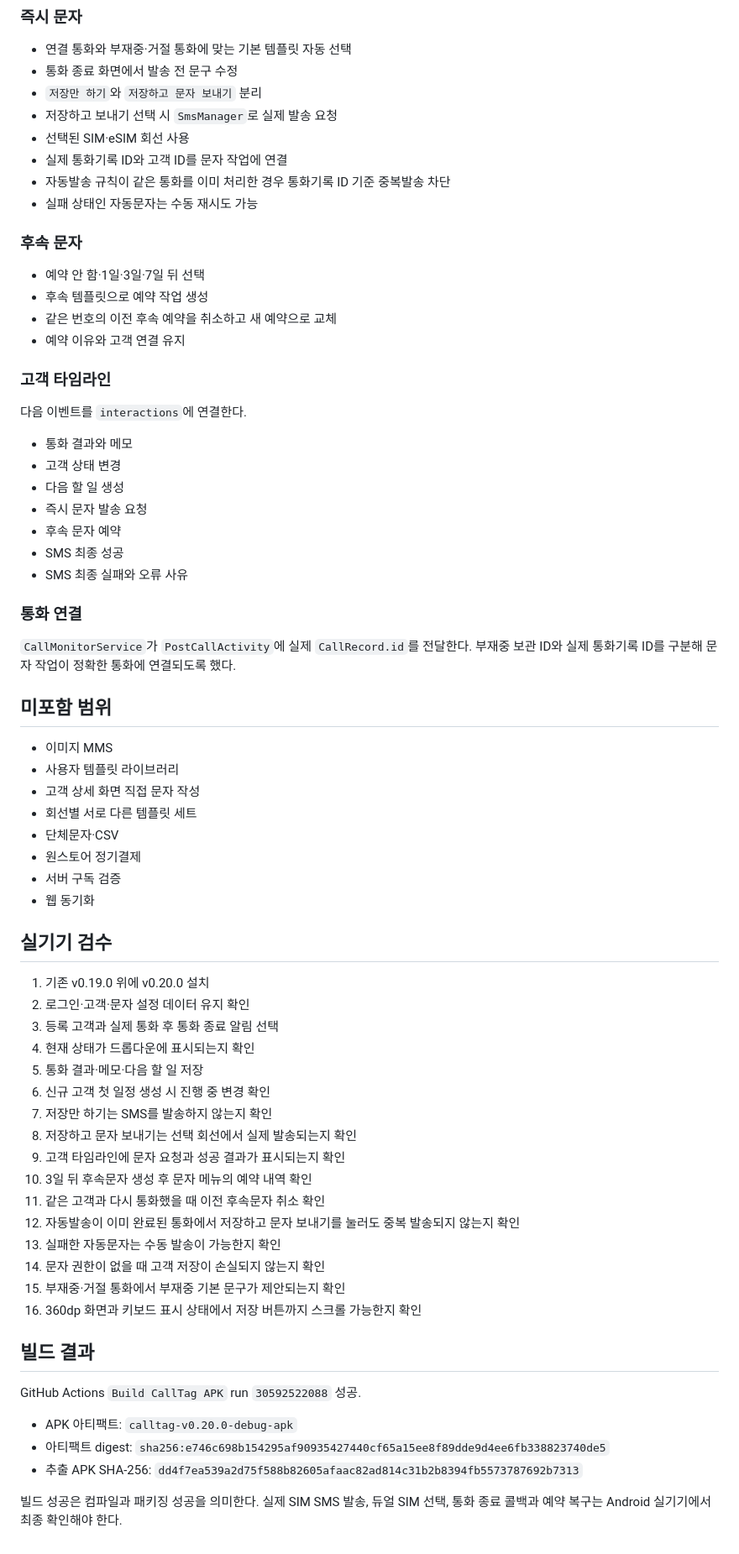
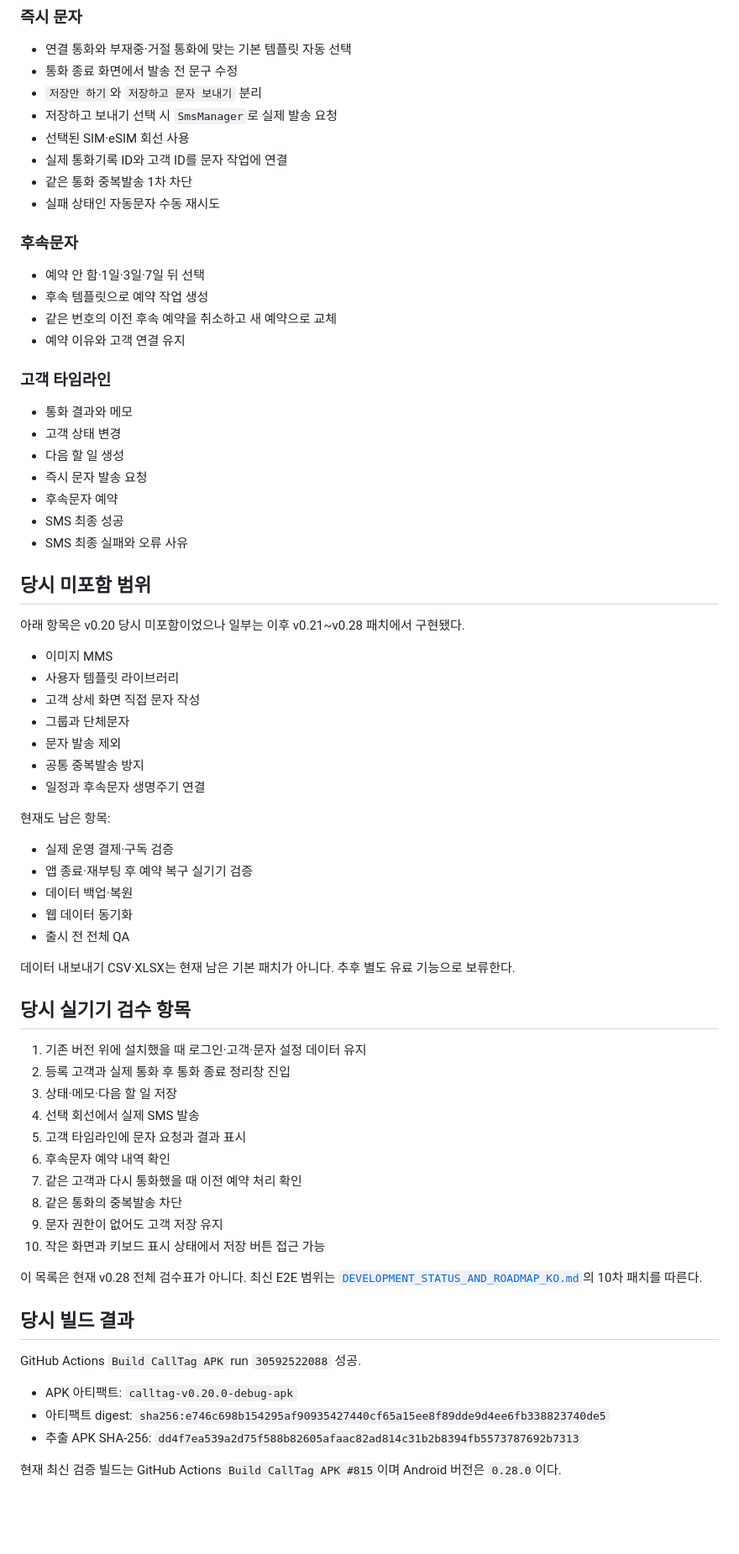
Before and after one commit to pc9839a-lgtm/calltag, a Markdown page: docs/INTEGRATION_STATUS_V020_KO.md, the part around one of its changes. Shown at 84% size. GitHub-like rendering; blank space fills up the shorter version.

Commit message:
docs: v0.20 상태 문서를 과거 기록으로 명확화

```diff
--- a/docs/INTEGRATION_STATUS_V020_KO.md
+++ b/docs/INTEGRATION_STATUS_V020_KO.md
@@ -42,10 +45,10 @@
 - 저장하고 보내기 선택 시 `SmsManager`로 실제 발송 요청
 - 선택된 SIM·eSIM 회선 사용
 - 실제 통화기록 ID와 고객 ID를 문자 작업에 연결
-- 자동발송 규칙이 같은 통화를 이미 처리한 경우 통화기록 ID 기준 중복발송 차단
-- 실패 상태인 자동문자는 수동 재시도 가능
+- 같은 통화 중복발송 1차 차단
+- 실패 상태인 자동문자 수동 재시도
 
-### 후속 문자
+### 후속문자
 
 - 예약 안 함·1일·3일·7일 뒤 선택
 - 후속 템플릿으로 예약 작업 생성
@@ -54,51 +57,52 @@
 
 ### 고객 타임라인
 
-다음 이벤트를 `interactions`에 연결한다.
-
 - 통화 결과와 메모
 - 고객 상태 변경
 - 다음 할 일 생성
 - 즉시 문자 발송 요청
-- 후속 문자 예약
+- 후속문자 예약
 - SMS 최종 성공
 - SMS 최종 실패와 오류 사유
 
-### 통화 연결
+## 당시 미포함 범위
 
-`CallMonitorService`가 `PostCallActivity`에 실제 `CallRecord.id`를 전달한다. 부재중 보관 ID와 실제 통화기록 ID를 구분해 문자 작업이 정확한 통화에 연결되도록 했다.
-
-## 미포함 범위
+아래 항목은 v0.20 당시 미포함이었으나 일부는 이후 v0.21~v0.28 패치에서 구현됐다.
 
 - 이미지 MMS
 - 사용자 템플릿 라이브러리
 - 고객 상세 화면 직접 문자 작성
-- 회선별 서로 다른 템플릿 세트
-- 단체문자·CSV
-- 원스토어 정기결제
-- 서버 구독 검증
-- 웹 동기화
+- 그룹과 단체문자
+- 문자 발송 제외
+- 공통 중복발송 방지
+- 일정과 후속문자 생명주기 연결
 
-## 실기기 검수
+현재도 남은 항목:
 
-1. 기존 v0.19.0 위에 v0.20.0 설치
-2. 로그인·고객·문자 설정 데이터 유지 확인
-3. 등록 고객과 실제 통화 후 통화 종료 알림 선택
-4. 현재 상태가 드롭다운에 표시되는지 확인
-5. 통화 결과·메모·다음 할 일 저장
-6. 신규 고객 첫 일정 생성 시 진행 중 변경 확인
-7. 저장만 하기는 SMS를 발송하지 않는지 확인
-8. 저장하고 문자 보내기는 선택 회선에서 실제 발송되는지 확인
-9. 고객 타임라인에 문자 요청과 성공 결과가 표시되는지 확인
-10. 3일 뒤 후속문자 생성 후 문자 메뉴의 예약 내역 확인
-11. 같은 고객과 다시 통화했을 때 이전 후속문자 취소 확인
-12. 자동발송이 이미 완료된 통화에서 저장하고 문자 보내기를 눌러도 중복 발송되지 않는지 확인
-13. 실패한 자동문자는 수동 발송이 가능한지 확인
-14. 문자 권한이 없을 때 고객 저장이 손실되지 않는지 확인
-15. 부재중·거절 통화에서 부재중 기본 문구가 제안되는지 확인
-16. 360dp 화면과 키보드 표시 상태에서 저장 버튼까지 스크롤 가능한지 확인
+- 실제 운영 결제·구독 검증
+- 앱 종료·재부팅 후 예약 복구 실기기 검증
+- 데이터 백업·복원
+- 웹 데이터 동기화
+- 출시 전 전체 QA
 
-## 빌드 결과
+데이터 내보내기 CSV·XLSX는 현재 남은 기본 패치가 아니다. 추후 별도 유료 기능으로 보류한다.
+
+## 당시 실기기 검수 항목
+
+1. 기존 버전 위에 설치했을 때 로그인·고객·문자 설정 데이터 유지
+2. 등록 고객과 실제 통화 후 통화 종료 정리창 진입
+3. 상태·메모·다음 할 일 저장
+4. 선택 회선에서 실제 SMS 발송
+5. 고객 타임라인에 문자 요청과 결과 표시
+6. 후속문자 예약 내역 확인
+7. 같은 고객과 다시 통화했을 때 이전 예약 처리 확인
+8. 같은 통화의 중복발송 차단
+9. 문자 권한이 없어도 고객 저장 유지
+10. 작은 화면과 키보드 표시 상태에서 저장 버튼 접근 가능
+
+이 목록은 현재 v0.28 전체 검수표가 아니다. 최신 E2E 범위는 [`DEVELOPMENT_STATUS_AND_ROADMAP_KO.md`](DEVELOPMENT_STATUS_AND_ROADMAP_KO.md)의 10차 패치를 따른다.
+
+## 당시 빌드 결과
 
 GitHub Actions `Build CallTag APK` run `30592522088` 성공.
 
@@ -106,4 +110,4 @@ GitHub Actions `Build CallTag APK` run `30592522088` 성공.
 - 아티팩트 digest: `sha256:e746c698b154295af90935427440cf65a15ee8f89dde9d4ee6fb338823740de5`
 - 추출 APK SHA-256: `dd4f7ea539a2d75f588b82605afaac82ad814c31b2b8394fb5573787692b7313`
 
-빌드 성공은 컴파일과 패키징 성공을 의미한다. 실제 SIM SMS 발송, 듀얼 SIM 선택, 통화 종료 콜백과 예약 복구는 Android 실기기에서 최종 확인해야 한다.
+현재 최신 검증 빌드는 GitHub Actions `Build CallTag APK #815`이며 Android 버전은 `0.28.0`이다.
```
Also changed, not shown: other parts of docs/INTEGRATION_STATUS_V020_KO.md (+8 -5 lines).
